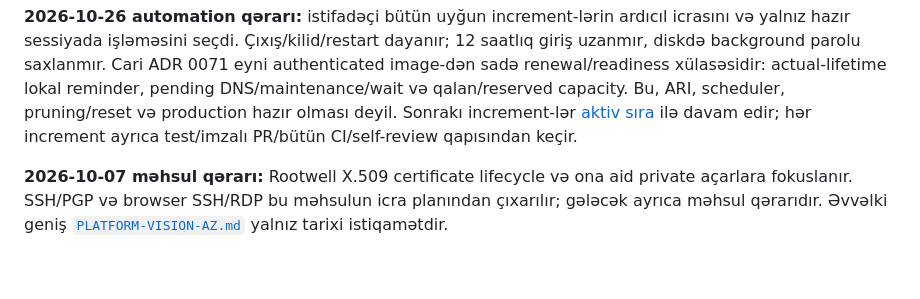
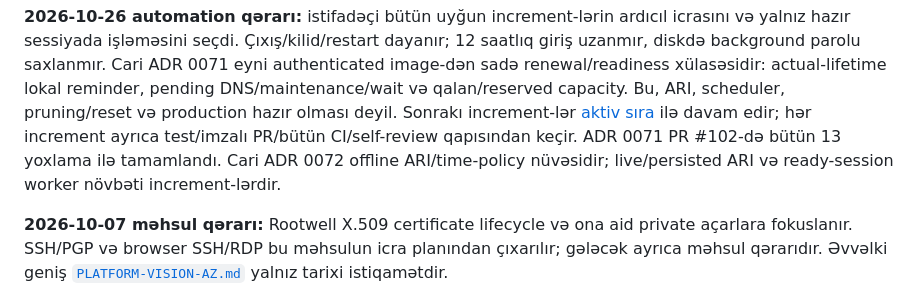
Before and after one commit to denyfirst/rootwell, a Markdown page: docs/PRODUCT-PLAN-AZ.md, the part around the change. GitHub-like rendering; blank space fills up the shorter version.

```diff
--- a/docs/PRODUCT-PLAN-AZ.md
+++ b/docs/PRODUCT-PLAN-AZ.md
@@ -14,7 +14,9 @@ eyni authenticated image-dən sadə renewal/readiness xülasəsidir: actual-life
 lokal reminder, pending DNS/maintenance/wait və qalan/reserved capacity.
 Bu, ARI, scheduler, pruning/reset və production hazır olması deyil. Sonrakı
 increment-lər [aktiv sıra](ACTIVE-EXECUTION-PLAN-AZ.md) ilə davam edir; hər
-increment ayrıca test/imzalı PR/bütün CI/self-review qapısından keçir.
+increment ayrıca test/imzalı PR/bütün CI/self-review qapısından keçir. ADR 0071
+PR #102-də bütün 13 yoxlama ilə tamamlandı. Cari ADR 0072 offline ARI/time-policy
+nüvəsidir; live/persisted ARI və ready-session worker növbəti increment-lərdir.
 
 **2026-10-07 məhsul qərarı:** Rootwell X.509 certificate lifecycle və ona aid
 private açarlara fokuslanır. SSH/PGP və browser SSH/RDP bu məhsulun icra
```
Also changed, not shown: docs/ACME-THREAT-MODEL.md (+9 -0 lines), docs/ACTIVE-EXECUTION-PLAN-AZ.md (+10 -1 lines).
